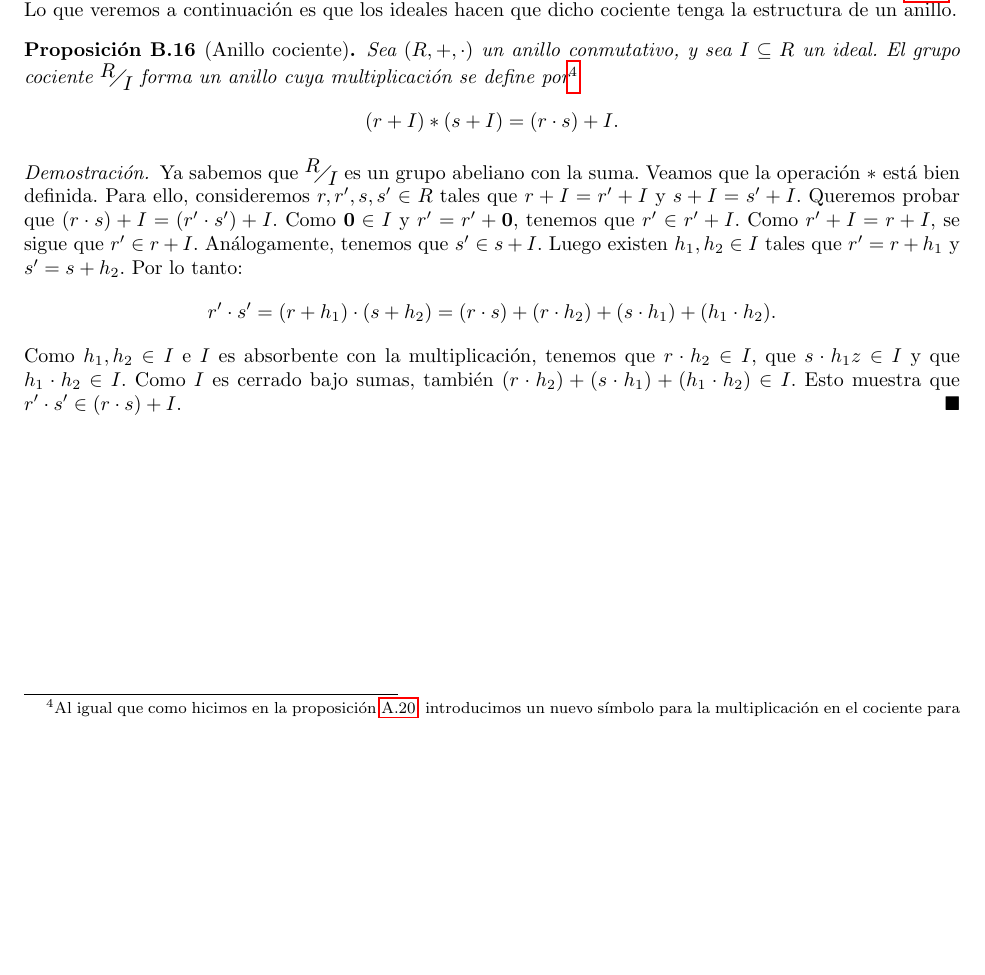
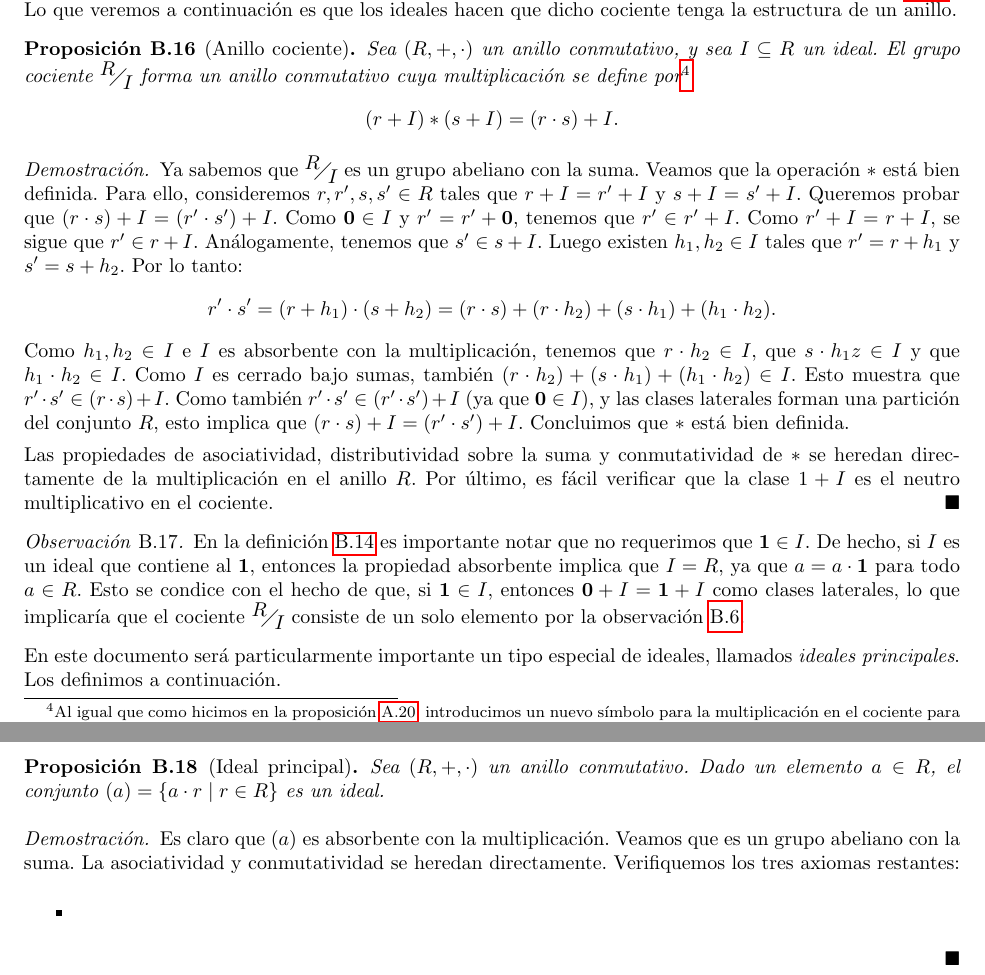
Before and after one commit to aleschildz/AKS, a LaTeX paper (main.tex, which reads B-anillos.tex): part of page 41 of 51 before the commit and two parts of pages 41 and 42 of 52 after it, the two joined at a grey line, cut so that both start at the same text, the shorter picture padded with empty space. Compiled offline with pdfLaTeX.

Commit message:
Anillos cocientes

```diff
--- a/B-anillos.tex
+++ b/B-anillos.tex
@@ -219,12 +219,31 @@ Supongamos que tenemos un ideal $I$ de un anillo conmutativo $(R, +, \cdot)$
 Puesto que los ideales son, en particular, subgrupos, tenemos que $\faktor{R}{I}$ forma un grupo con la suma (según definimos en la proposición \ref{grupo_cociente}). Lo que veremos a continuación es que los ideales hacen que dicho cociente tenga la estructura de un anillo.
 
 \begin{prop}[Anillo cociente]
-Sea $(R, +, \cdot)$ un anillo conmutativo, y sea $I \subseteq R$ un ideal. El grupo cociente $\faktor{R}{I}$ forma un anillo cuya multiplicación se define por\footnote{Al igual que como hicimos en la proposición \ref{grupo_cociente}, introducimos un nuevo símbolo para la multiplicación en el cociente para que la demostración sea más clara. Lo usual es usar los mismos símbolos de suma y multiplicación para el anillo original y para el cociente.}
+Sea $(R, +, \cdot)$ un anillo conmutativo, y sea $I \subseteq R$ un ideal. El grupo cociente $\faktor{R}{I}$ forma un anillo conmutativo cuya multiplicación se define por\footnote{Al igual que como hicimos en la proposición \ref{grupo_cociente}, introducimos un nuevo símbolo para la multiplicación en el cociente para que la demostración sea más clara. Lo usual es usar los mismos símbolos de suma y multiplicación para el anillo original y para el cociente.}
 $$(r + I) \ast (s + I) = (r \cdot s) + I.$$
 \end{prop}
 
 \begin{proof}
 Ya sabemos que $\faktor{R}{I}$ es un grupo abeliano con la suma. Veamos que la operación $\ast$ está bien definida. Para ello, consideremos $r, r', s, s' \in R$ tales que $r + I = r'+  I$ y $s + I = s' + I$. Queremos probar que $(r \cdot s) + I  = (r' \cdot s') +I$. Como $\0 \in I$ y $r' = r' + \0$, tenemos que $r' \in r' + I$. Como $r' + I = r + I$, se sigue que $r' \in r + I$. Análogamente, tenemos que $s' \in s + I$. Luego existen $h_1, h_2 \in I$ tales que $r' = r + h_1$ y $s' = s + h_2$. Por lo tanto:
 $$r' \cdot s' = (r + h_1) \cdot (s + h_2) = (r \cdot s) + (r \cdot h_2) + (s \cdot h_1) + (h_1 \cdot h_2).$$
-Como $h_1, h_2 \in I$ e $I$ es absorbente con la multiplicación, tenemos que $r \cdot h_2 \in I$, que $s \cdot h_1 z\in I$ y que $h_1 \cdot h_2 \in I$. Como $I$ es cerrado bajo sumas, también $(r \cdot h_2) + (s \cdot h_1) + (h_1 \cdot h_2) \in I$. Esto muestra que $r' \cdot s' \in (r \cdot s) + I$.
+Como $h_1, h_2 \in I$ e $I$ es absorbente con la multiplicación, tenemos que $r \cdot h_2 \in I$, que $s \cdot h_1 z\in I$ y que $h_1 \cdot h_2 \in I$. Como $I$ es cerrado bajo sumas, también $(r \cdot h_2) + (s \cdot h_1) + (h_1 \cdot h_2) \in I$. Esto muestra que $r' \cdot s' \in (r \cdot s) + I$. Como también $r' \cdot s' \in (r' \cdot s') + I$ (ya que $\0 \in I$), y las clases laterales forman una partición del conjunto $R$, esto implica que $(r \cdot s) + I = (r' \cdot s') + I$. Concluimos que $\ast$ está bien definida.
+
+Las propiedades de asociatividad, distributividad sobre la suma y conmutatividad de $\ast$ se heredan directamente de la multiplicación en el anillo $R$. Por último, es fácil verificar que la clase $1 + I$ es el neutro multiplicativo en el cociente.
 \end{proof}
+
+\begin{remark}
+En la definición \ref{def_ideal} es importante notar que no requerimos que $\1 \in I$. De hecho, si $I$ es un ideal que contiene al $\1$, entonces la propiedad absorbente implica que $I = R$, ya que $a = a \cdot \1$ para todo $a \in R$. Esto se condice con el hecho de que, si $\1 \in I$, entonces $\0 + I = \1 + I$ como clases laterales, lo que implicaría que el cociente $\faktor{R}{I}$ consiste de un solo elemento por la observación \ref{obs_cero_distinto_a_uno}.
+\end{remark}
+
+En este documento será particularmente importante un tipo especial de ideales, llamados \emph{ideales principales}. Los definimos a continuación.
+
+\begin{prop}[Ideal principal] \label{def_ideal_principal}
+Sea $(R, +, \cdot)$ un anillo conmutativo. Dado un elemento $a \in R$, el conjunto $(a) = \{a \cdot r \mid r \in R\}$ es un ideal.
+\end{prop}
+
+\begin{proof}
+Es claro que $(a)$ es absorbente con la multiplicación. Veamos que es un grupo abeliano con la suma. La asociatividad y conmutatividad se heredan directamente. Verifiquemos los tres axiomas restantes:
+\begin{itemize}
+\item
+\end{itemize}
+\end{proof}
```
Also changed, not shown: A-teoria-grupos.tex (+1 -1 lines).
